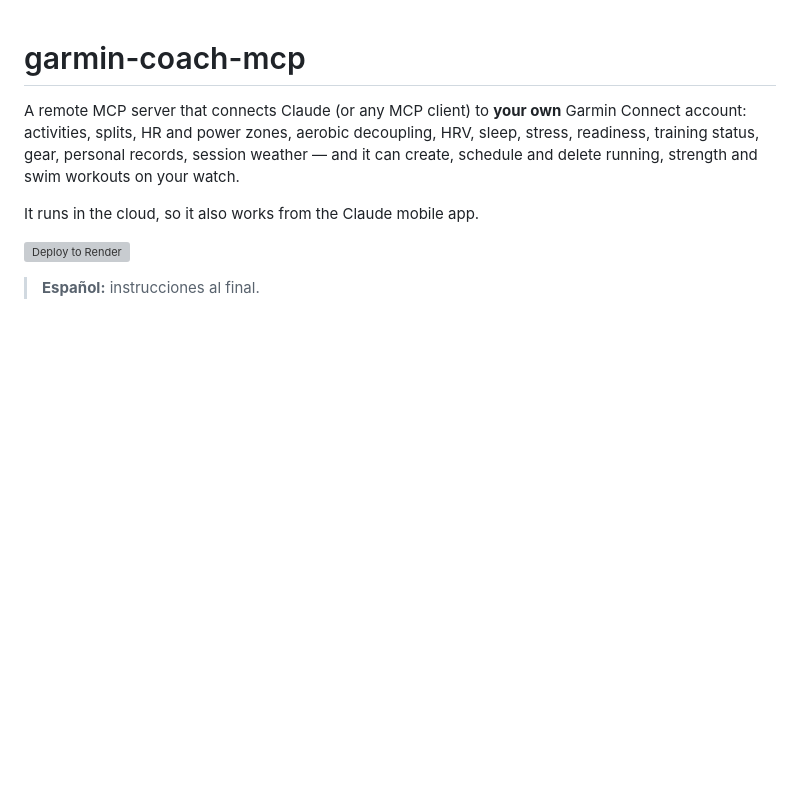
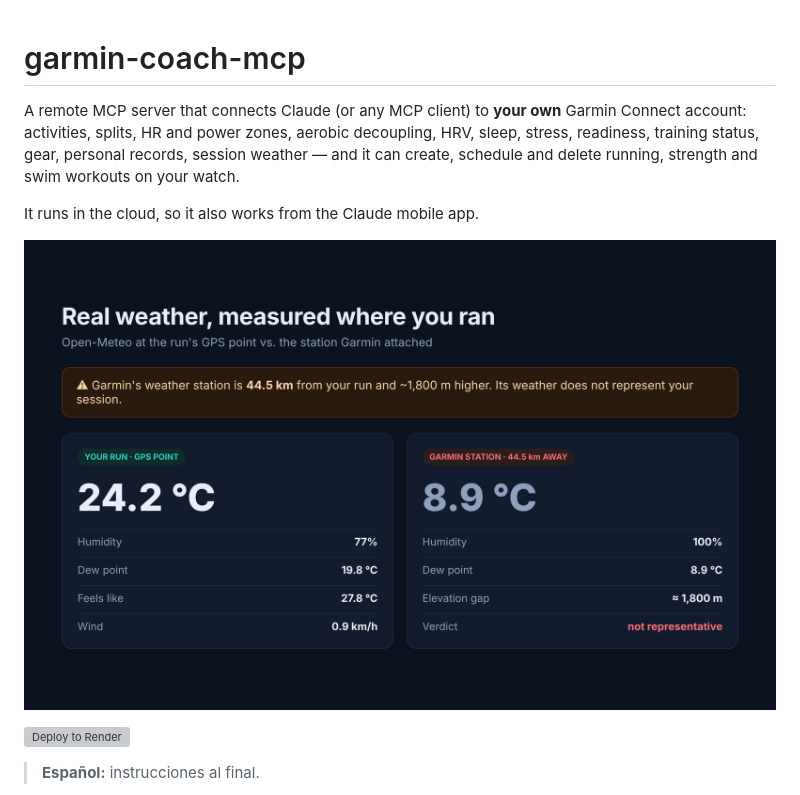
Before and after one commit to herazofelipe/garmin-coach-mcp, a Markdown page: README.md, the part around the change. Rendered like a GitHub page; pictures changed too: docs/screenshot-2.png (added); blank space fills up the shorter version; grey boxes are pictures that could not be loaded.

Commit message:
Add logo and screenshots
Co-Authored-By: Claude Opus 5.5 <noreply@anthropic.com>
Claude-Session: https://claude.ai/code/session_01Ppswrp83MU34EEc8NL6T5o

```diff
--- a/README.md
+++ b/README.md
@@ -6,6 +6,8 @@ readiness, training status, gear, personal records, session weather — and it c
 schedule and delete running, strength and swim workouts on your watch.
 
 It runs in the cloud, so it also works from the Claude mobile app.
+
+![Session analysis](docs/screenshot-2.png)
 
 [![Deploy to Render](https://render.com/images/deploy-to-render-button.svg)](https://render.com/deploy?repo=https://github.com/herazofelipe/garmin-coach-mcp)
 
```
Also changed, not shown: docs/logo.png (added), docs/screenshot-1.png (added), docs/screenshot-3.png (added).
